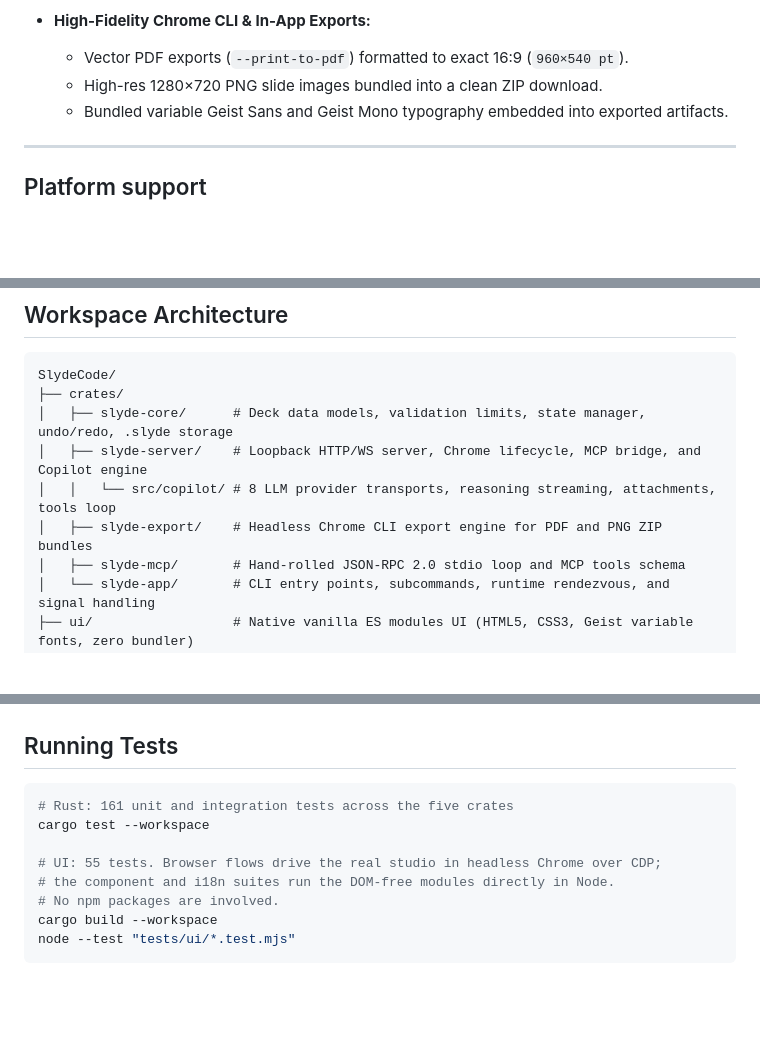
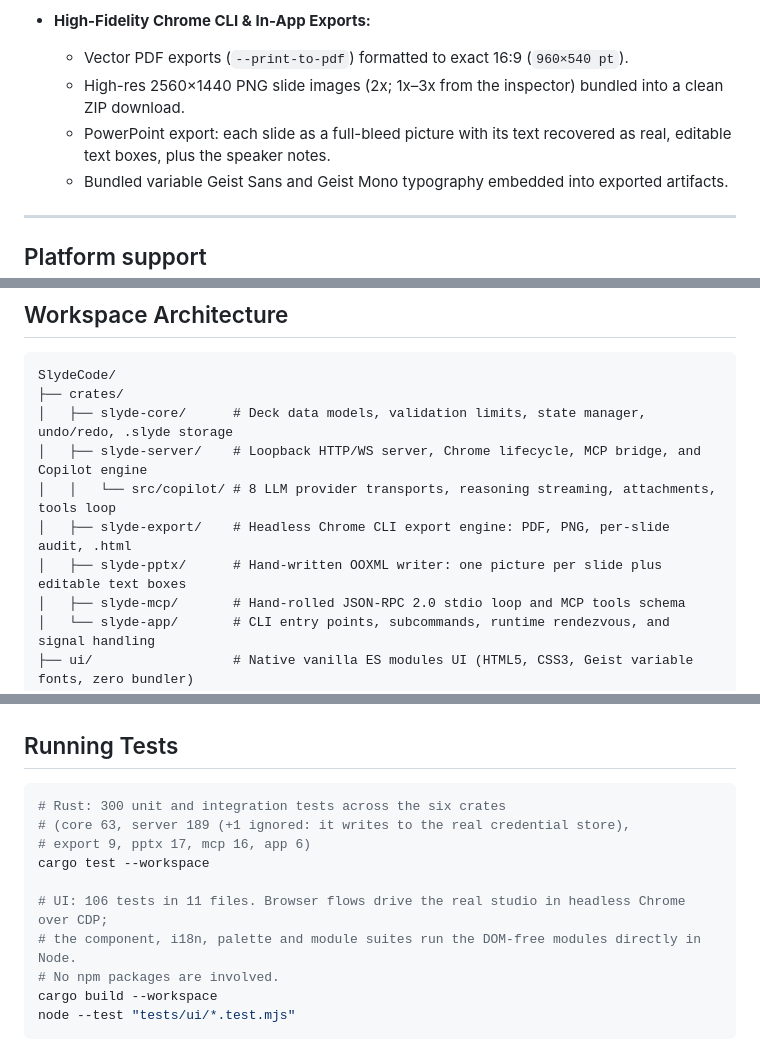
Before and after one commit to Eddym06/SlydeCode, a Markdown page: README.md, 3 parts joined by grey strips. Drawn GitHub-style; blank space fills up the shorter version.

````diff
--- a/README.md
+++ b/README.md
@@ -61,7 +61,8 @@
 
 - **High-Fidelity Chrome CLI & In-App Exports:**
   - Vector PDF exports (`--print-to-pdf`) formatted to exact 16:9 (`960×540 pt`).
-  - High-res 1280×720 PNG slide images bundled into a clean ZIP download.
+  - High-res 2560×1440 PNG slide images (2x; 1x–3x from the inspector) bundled into a clean ZIP download.
+  - PowerPoint export: each slide as a full-bleed picture with its text recovered as real, editable text boxes, plus the speaker notes.
   - Bundled variable Geist Sans and Geist Mono typography embedded into exported artifacts.
 
 ---
@@ -175,7 +176,8 @@ SlydeCode/
 │   ├── slyde-core/      # Deck data models, validation limits, state manager, undo/redo, .slyde storage
 │   ├── slyde-server/    # Loopback HTTP/WS server, Chrome lifecycle, MCP bridge, and Copilot engine
 │   │   └── src/copilot/ # 8 LLM provider transports, reasoning streaming, attachments, tools loop
-│   ├── slyde-export/    # Headless Chrome CLI export engine for PDF and PNG ZIP bundles
+│   ├── slyde-export/    # Headless Chrome CLI export engine: PDF, PNG, per-slide audit, .html
+│   ├── slyde-pptx/      # Hand-written OOXML writer: one picture per slide plus editable text boxes
 │   ├── slyde-mcp/       # Hand-rolled JSON-RPC 2.0 stdio loop and MCP tools schema
 │   └── slyde-app/       # CLI entry points, subcommands, runtime rendezvous, and signal handling
 ├── ui/                  # Native vanilla ES modules UI (HTML5, CSS3, Geist variable fonts, zero bundler)
@@ -206,11 +208,13 @@ SlydeCode/
 ## Running Tests
 
 ```powershell
-# Rust: 161 unit and integration tests across the five crates
+# Rust: 300 unit and integration tests across the six crates
+# (core 63, server 189 (+1 ignored: it writes to the real credential store),
+# export 9, pptx 17, mcp 16, app 6)
 cargo test --workspace
 
-# UI: 55 tests. Browser flows drive the real studio in headless Chrome over CDP;
-# the component and i18n suites run the DOM-free modules directly in Node.
+# UI: 106 tests in 11 files. Browser flows drive the real studio in headless Chrome over CDP;
+# the component, i18n, palette and module suites run the DOM-free modules directly in Node.
 # No npm packages are involved.
 cargo build --workspace
 node --test "tests/ui/*.test.mjs"
````
Also changed, not shown: other parts of README.md (+1 -1 lines), STATE.md (+48 -39 lines), docs/copilot.md (+22 -10 lines).
